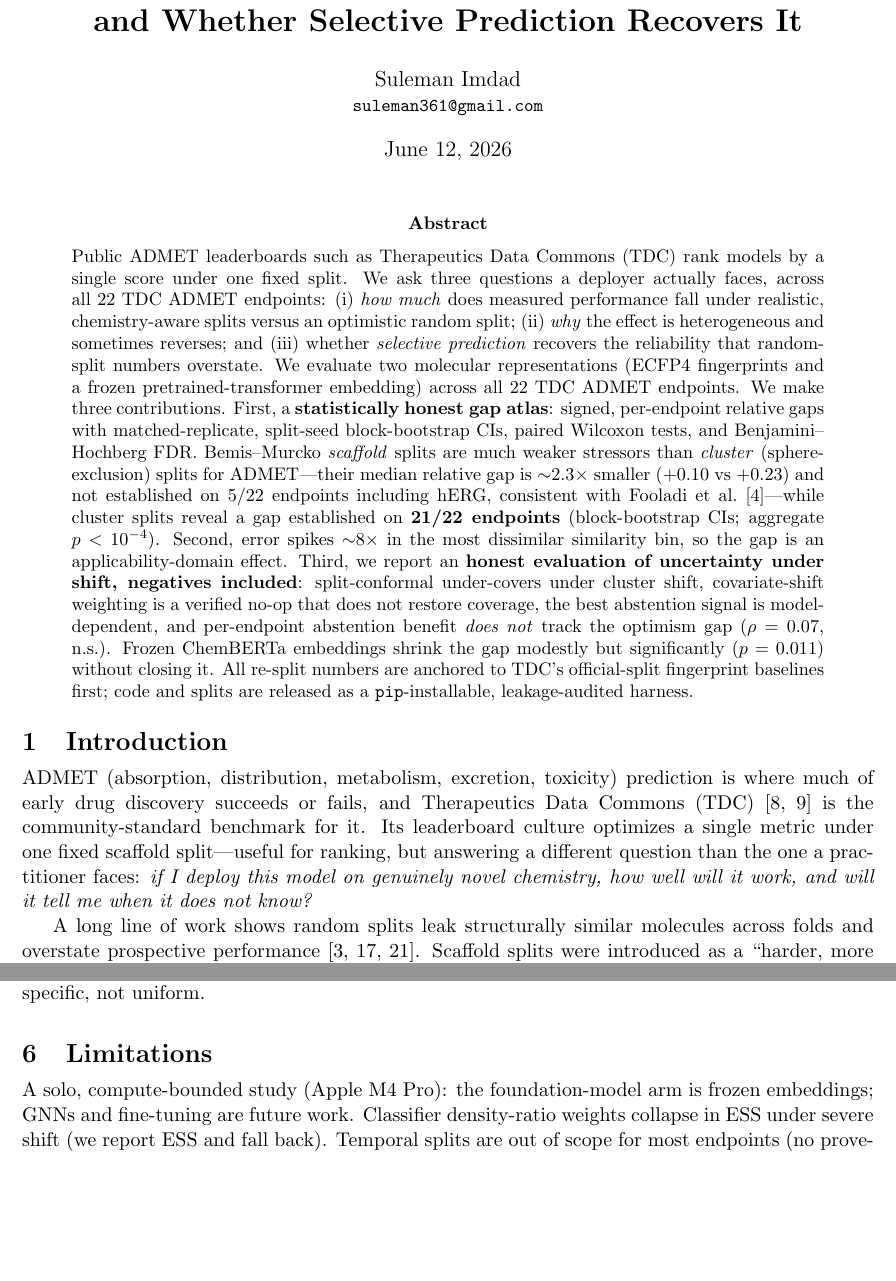
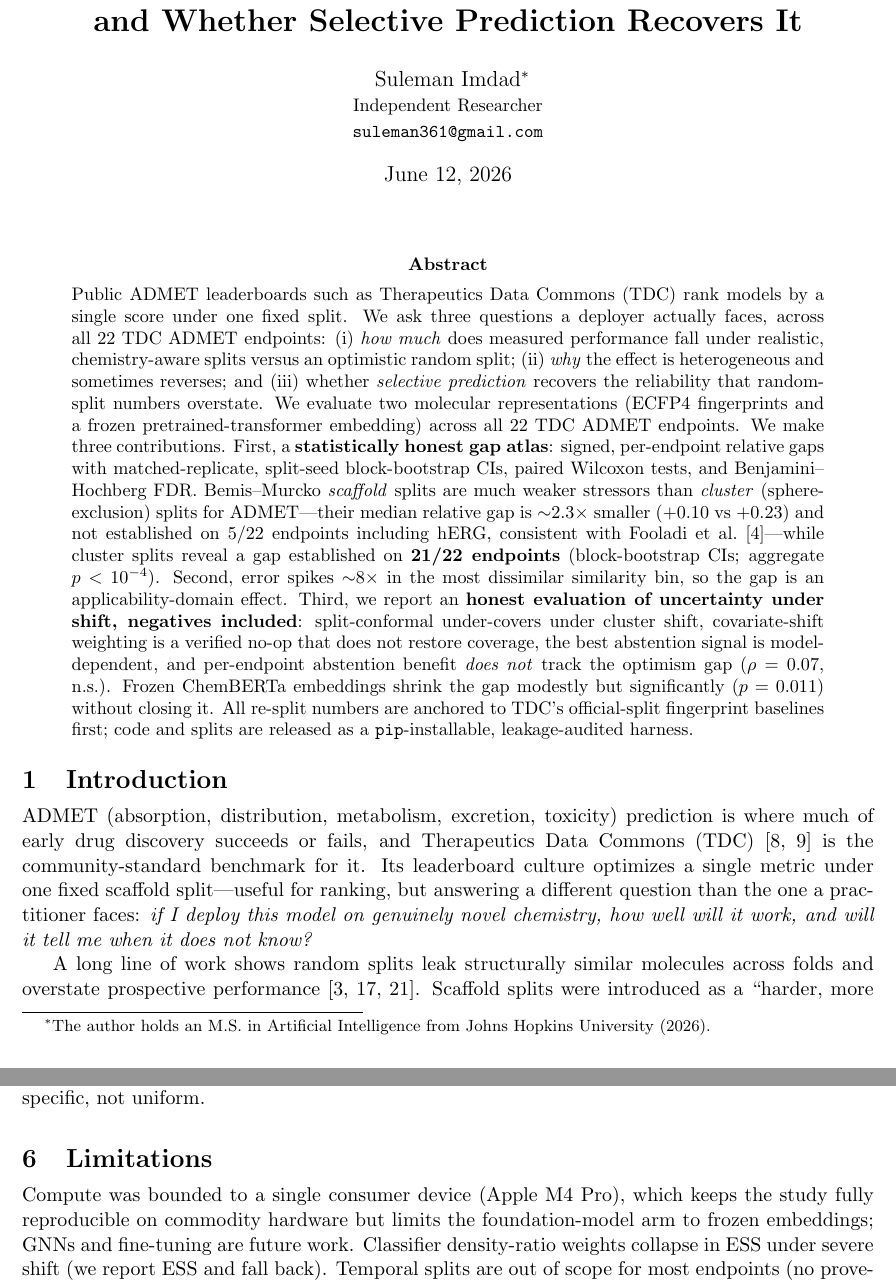
Before and after one commit to real1900/honest-admet, a LaTeX paper (paper/honest_admet.tex, which reads paper/_body.tex): two parts of pages 1 and 6 of 10, joined at a grey line, cut so that both start at the same text, the shorter picture padded with empty space. Compiled offline with pdfLaTeX.

Commit message:
Paper: add author affiliation (Independent Researcher; JHU M.S.) and reframe compute note

```diff
--- a/paper/_body.tex
+++ b/paper/_body.tex
@@ -224,7 +224,8 @@ fingerprints (ESS collapse) and should not be relied upon, and the best abstenti
 model-dependent---there is no turnkey uncertainty signal, so it must be validated per model class.
 
 \section{Limitations}
-A solo, compute-bounded study (Apple M4 Pro): the foundation-model arm is frozen embeddings; GNNs and
+Compute was bounded to a single consumer device (Apple M4 Pro), which keeps the study fully
+reproducible on commodity hardware but limits the foundation-model arm to frozen embeddings; GNNs and
 fine-tuning are future work. Classifier density-ratio weights collapse in ESS under severe shift (we
 report ESS and fall back). Temporal splits are out of scope for most endpoints (no provenance dates)
 and not claimed. Pooled re-splits are not leaderboard-comparable by construction; we anchor with the
--- a/paper/honest_admet.tex
+++ b/paper/honest_admet.tex
@@ -12,7 +12,7 @@
 \titlespacing*{\subsection}{0pt}{0.7em}{0.3em}
 \title{\textbf{Honest ADMET: When the Generalization Gap Appears, Why,\\
 and Whether Selective Prediction Recovers It}}
-\author{Suleman Imdad\\\small \texttt{suleman361@gmail.com}}
+\author{Suleman Imdad\thanks{The author holds an M.S.\ in Artificial Intelligence from Johns Hopkins University (2026).}\\\small Independent Researcher\\\small \texttt{suleman361@gmail.com}}
 \date{\today}
 \begin{document}
 \maketitle
```
Also changed, not shown: paper/honest_admet.pdf, paper/honest_admet_ml4h.pdf.
